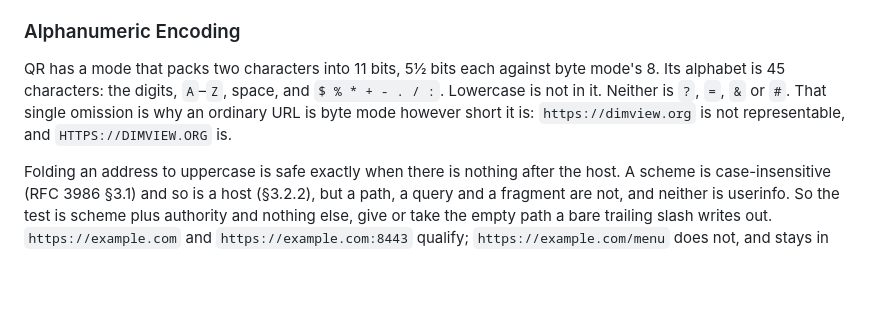
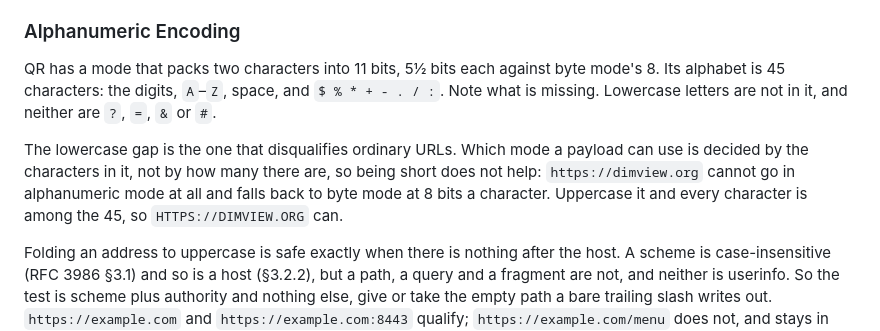
Before and after one commit to externalmemory/qarttext, a Markdown page: README.md, the part around the change. GitHub-like rendering; blank space fills up the shorter version.

Commit message:
Fix a dangling reference in the alphanumeric section
"That single omission" sat after two sentences that each named an omission,
so it pointed at the punctuation rather than at the lowercase letters it
meant. The phrasing came from the comment above ALNUM_CHARS, where it reads
correctly because nothing stands between it and its antecedent; copying it
here and then inserting a sentence in front broke the reference.

Also unpacks what the sentence was compressing: that mode is decided by which
characters appear rather than how many, which is what "however short it is"
was answering without ever raising the question.

The source comment is left as it stands.

Co-Authored-By: Claude Opus 5 <noreply@anthropic.com>
Claude-Session: https://claude.ai/code/session_01Nr7uG8eSiLBNPL316FJS28

```diff
--- a/README.md
+++ b/README.md
@@ -177,9 +177,14 @@ encoder sees it.
 
 QR has a mode that packs two characters into 11 bits, 5½ bits each against byte
 mode's 8. Its alphabet is 45 characters: the digits, `A`–`Z`, space, and
-`$ % * + - . / :`. Lowercase is not in it. Neither is `?`, `=`, `&` or `#`.
-That single omission is why an ordinary URL is byte mode however short it is:
-`https://dimview.org` is not representable, and `HTTPS://DIMVIEW.ORG` is.
+`$ % * + - . / :`. Note what is missing. Lowercase letters are not in it, and
+neither are `?`, `=`, `&` or `#`.
+
+The lowercase gap is the one that disqualifies ordinary URLs. Which mode a
+payload can use is decided by the characters in it, not by how many there are,
+so being short does not help: `https://dimview.org` cannot go in alphanumeric
+mode at all and falls back to byte mode at 8 bits a character. Uppercase it and
+every character is among the 45, so `HTTPS://DIMVIEW.ORG` can.
 
 Folding an address to uppercase is safe exactly when there is nothing after the
 host. A scheme is case-insensitive (RFC 3986 §3.1) and so is a host (§3.2.2),
```
